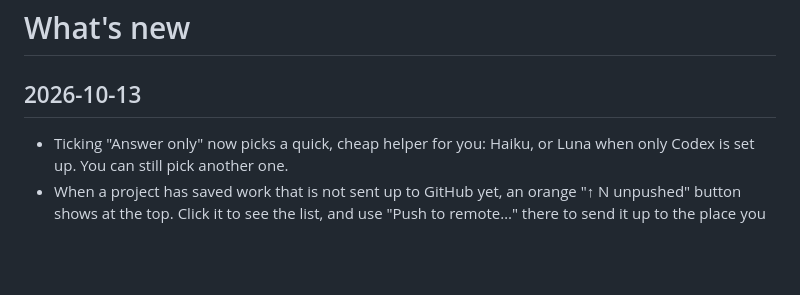
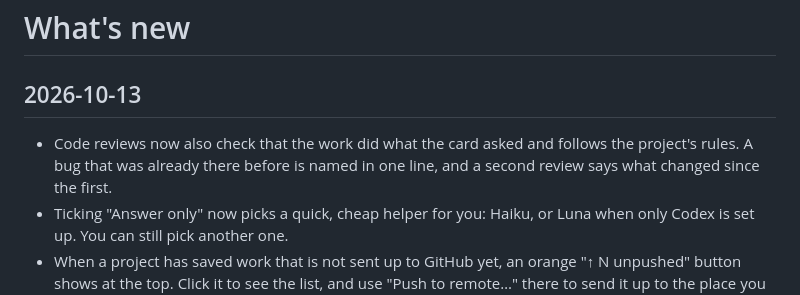
Before and after one commit to astanar01/onemoretask, a Markdown page: whats-new.md, the part around the change. Drawn GitHub-style; blank space fills up the shorter version.

```diff
--- a/whats-new.md
+++ b/whats-new.md
@@ -2,6 +2,7 @@
 
 ## 2026-10-13
 
+- Code reviews now also check that the work did what the card asked and follows the project's rules. A bug that was already there before is named in one line, and a second review says what changed since the first.
 - Ticking "Answer only" now picks a quick, cheap helper for you: Haiku, or Luna when only Codex is set up. You can still pick another one.
 - When a project has saved work that is not sent up to GitHub yet, an orange "↑ N unpushed" button shows at the top. Click it to see the list, and use "Push to remote…" there to send it up to the place you pick.
 
```
Also changed, not shown: skills/commit-review/SKILL.md (+55 -7 lines), 1 other file.
